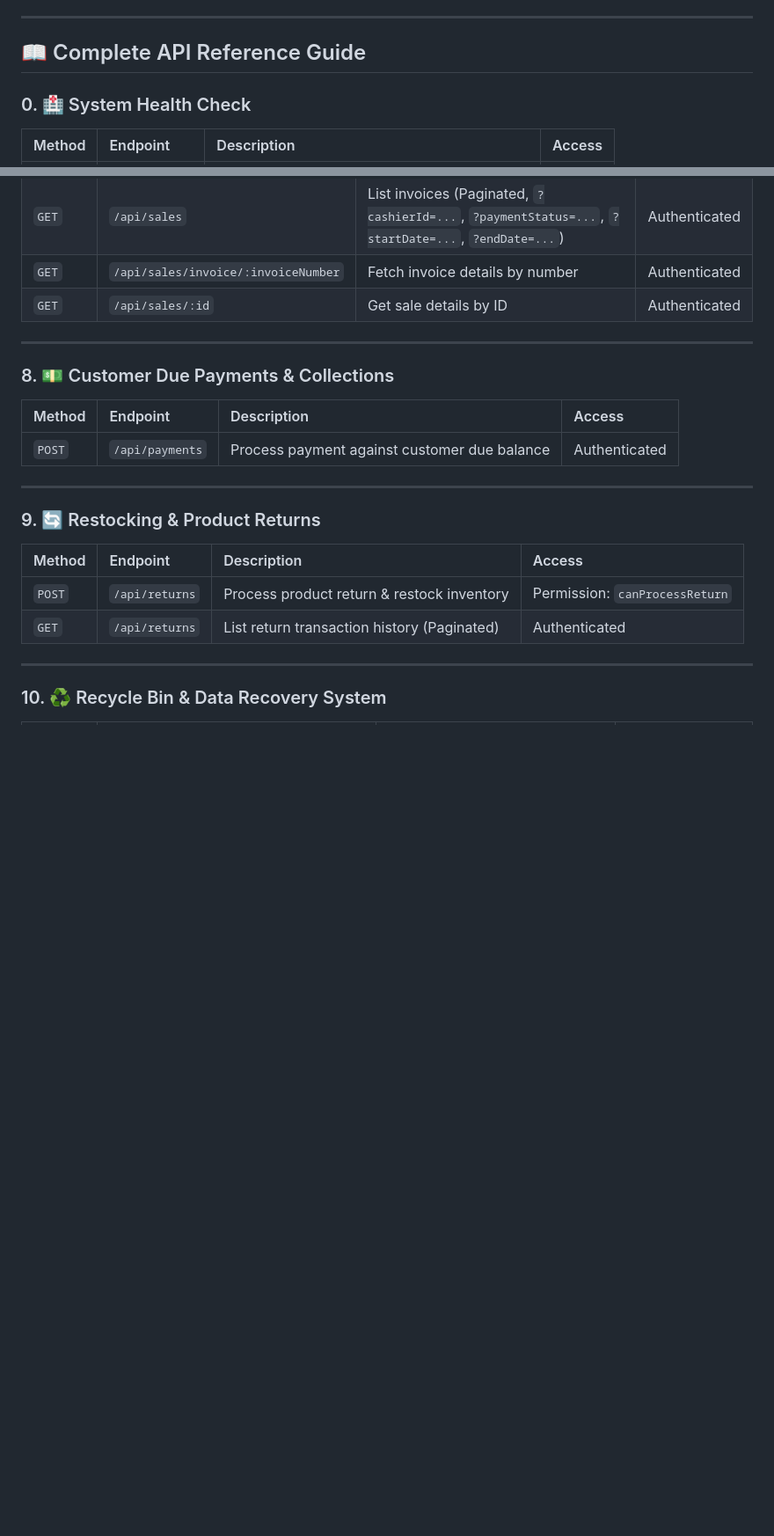
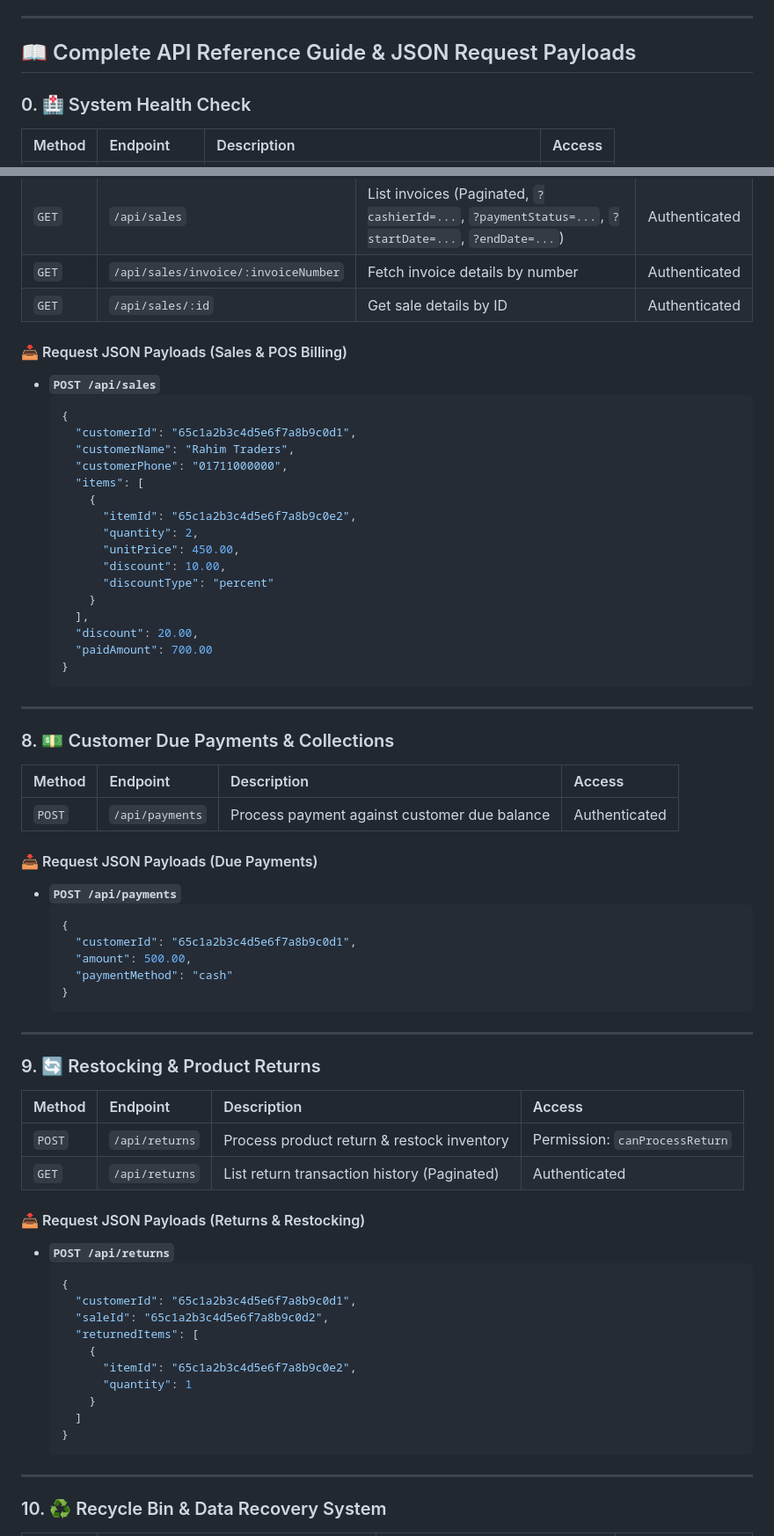
Before and after one commit to Earbaj/inventory_web_backend, a Markdown page: README.md, 2 parts joined by grey strips. Shown at 88% size. Rendered like a GitHub page; blank space fills up the shorter version.

Commit message:
docs(readme): add detailed JSON request payloads for all POST, PUT, and PATCH endpoints

````diff
--- a/README.md
+++ b/README.md
@@ -117,7 +117,7 @@ npm run start:prod
 
 ---
 
-## 📖 Complete API Reference Guide
+## 📖 Complete API Reference Guide & JSON Request Payloads
 
 ### 0. 🏥 System Health Check
 
@@ -218,6 +414,28 @@ npm run start:prod
 | `GET` | `/api/sales/invoice/:invoiceNumber` | Fetch invoice details by number | Authenticated |
 | `GET` | `/api/sales/:id` | Get sale details by ID | Authenticated |
 
+#### 📥 Request JSON Payloads (Sales & POS Billing)
+
+- **`POST /api/sales`**
+  ```json
+  {
+    "customerId": "65c1a2b3c4d5e6f7a8b9c0d1",
+    "customerName": "Rahim Traders",
+    "customerPhone": "01711000000",
+    "items": [
+      {
+        "itemId": "65c1a2b3c4d5e6f7a8b9c0e2",
+        "quantity": 2,
+        "unitPrice": 450.00,
+        "discount": 10.00,
+        "discountType": "percent"
+      }
+    ],
+    "discount": 20.00,
+    "paidAmount": 700.00
+  }
+  ```
+
 ---
 
 ### 8. 💵 Customer Due Payments & Collections
@@ -225,6 +443,17 @@ npm run start:prod
 | Method | Endpoint | Description | Access |
 | :--- | :--- | :--- | :--- |
 | `POST` | `/api/payments` | Process payment against customer due balance | Authenticated |
+
+#### 📥 Request JSON Payloads (Due Payments)
+
+- **`POST /api/payments`**
+  ```json
+  {
+    "customerId": "65c1a2b3c4d5e6f7a8b9c0d1",
+    "amount": 500.00,
+    "paymentMethod": "cash"
+  }
+  ```
 
 ---
 
@@ -234,6 +463,22 @@ npm run start:prod
 | :--- | :--- | :--- | :--- |
 | `POST` | `/api/returns` | Process product return & restock inventory | Permission: `canProcessReturn` |
 | `GET` | `/api/returns` | List return transaction history (Paginated) | Authenticated |
+
+#### 📥 Request JSON Payloads (Returns & Restocking)
+
+- **`POST /api/returns`**
+  ```json
+  {
+    "customerId": "65c1a2b3c4d5e6f7a8b9c0d1",
+    "saleId": "65c1a2b3c4d5e6f7a8b9c0d2",
+    "returnedItems": [
+      {
+        "itemId": "65c1a2b3c4d5e6f7a8b9c0e2",
+        "quantity": 1
+      }
+    ]
+  }
+  ```
 
 ---
 
````
Also changed, not shown: other parts of README.md (+196 -0 lines).
